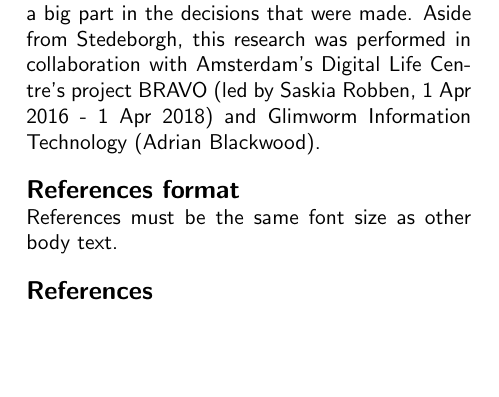
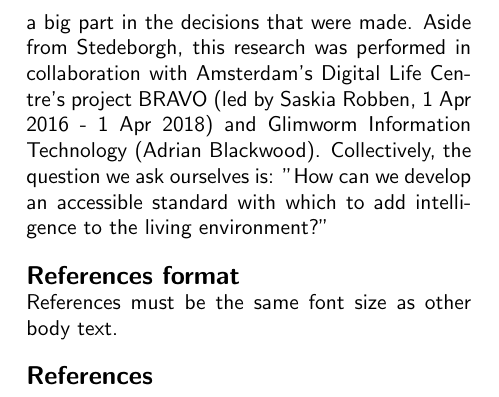
Before and after one commit to Matszs/BeLow, a LaTeX document (onderzoek/onderzoek.tex): part of one column of page 2 of 2, cut so that both start at the same text, the shorter picture padded with empty space. Compiled offline with pdfLaTeX.

Commit message:
merging template

```diff
--- a/onderzoek/onderzoek.tex
+++ b/onderzoek/onderzoek.tex
@@ -91,7 +91,7 @@ For the past several years, the changing demographic in the Netherlands has rais
 
 The products available are also specifically targeted at an elderly audience, even though they would be able to cater a much more diverse group of users. Therefore, the goal of BeLow is to lay the foundation for a portable living lab; a standard kit that can be used by anyone, even those with minimal technical experience, and that can be expanded upon by those that wish to do so.
 
-A major part of this research was performed within Stedeborgh; a living community by the elderly for the elderly. Stedeborgh is a largely autonomous community, with residents aged 67 and up. For this paper several tests, focus groups and interviews were conducted among the residents, and their sentiments, routines and opinions have played a big part in the decisions that were made. Aside from Stedeborgh, this research was performed in collaboration with Amsterdam's Digital Life Centre's project BRAVO (led by Saskia Robben, 1 Apr 2016 - 1 Apr 2018) and Glimworm Information Technology (Adrian Blackwood).
+A major part of this research was performed within Stedeborgh; a living community by the elderly for the elderly. Stedeborgh is a largely autonomous community, with residents aged 67 and up. For this paper several tests, focus groups and interviews were conducted among the residents, and their sentiments, routines and opinions have played a big part in the decisions that were made. Aside from Stedeborgh, this research was performed in collaboration with Amsterdam's Digital Life Centre's project BRAVO (led by Saskia Robben, 1 Apr 2016 - 1 Apr 2018) and Glimworm Information Technology (Adrian Blackwood). Collectively, the question we ask ourselves is: "How can we develop an accessible standard with which to add intelligence to the living environment?"
 
 % =============================================================================
 %\section{Copyright}
```
